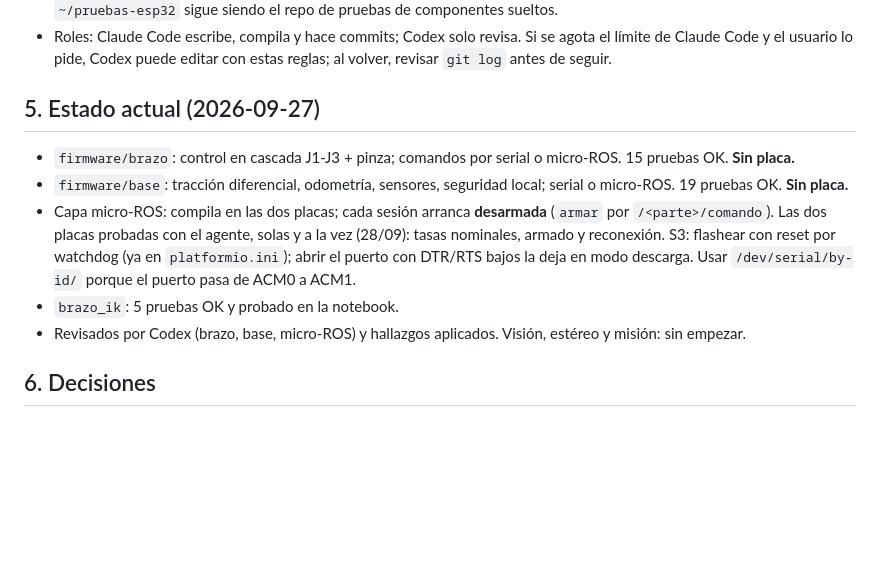
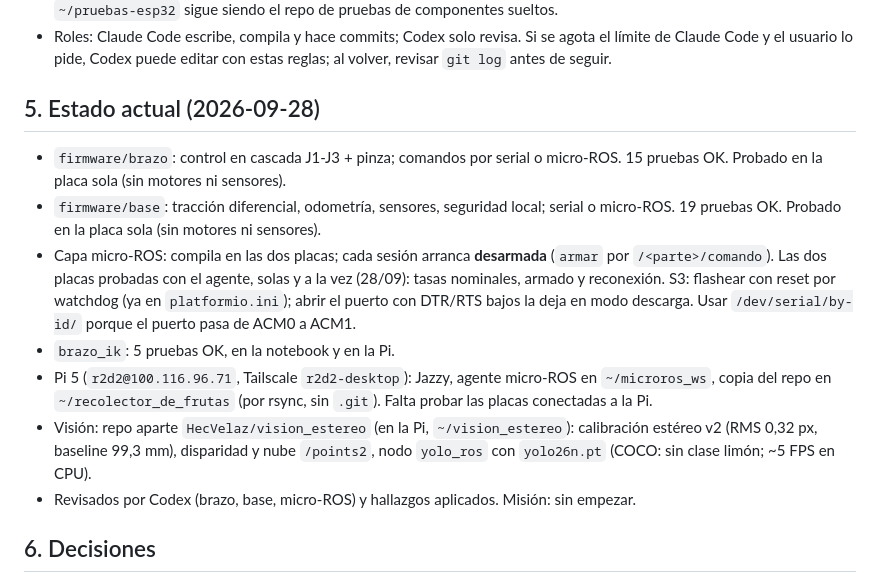
Before and after one commit to HecVelaz/recolector_de_frutas, a Markdown page: CLAUDE.md, the part around the change. Drawn GitHub-style; blank space fills up the shorter version.

Commit message:
docs: estado al día (placas probadas, Pi 5 y visión estéreo)
Co-Authored-By: Claude Opus 5.5 <noreply@anthropic.com>

```diff
--- a/CLAUDE.md
+++ b/CLAUDE.md
@@ -33,16 +33,22 @@ materias: **Robótica I** evalúa el brazo; **Robótica II**, el robot móvil co
 - Roles: Claude Code escribe, compila y hace commits; Codex solo revisa. Si se agota el límite de Claude Code y el
   usuario lo pide, Codex puede editar con estas reglas; al volver, revisar `git log` antes de seguir.
 
-## 5. Estado actual (2026-09-27)
-- `firmware/brazo`: control en cascada J1-J3 + pinza; comandos por serial o micro-ROS. 15 pruebas OK. **Sin placa.**
+## 5. Estado actual (2026-09-28)
+- `firmware/brazo`: control en cascada J1-J3 + pinza; comandos por serial o micro-ROS. 15 pruebas OK.
+  Probado en la placa sola (sin motores ni sensores).
 - `firmware/base`: tracción diferencial, odometría, sensores, seguridad local; serial o micro-ROS. 19 pruebas OK.
-  **Sin placa.**
+  Probado en la placa sola (sin motores ni sensores).
 - Capa micro-ROS: compila en las dos placas; cada sesión arranca **desarmada** (`armar` por `/<parte>/comando`).
   Las dos placas probadas con el agente, solas y a la vez (28/09): tasas nominales, armado y reconexión.
   S3: flashear con reset por watchdog (ya en `platformio.ini`); abrir el puerto con DTR/RTS bajos la deja en
   modo descarga. Usar `/dev/serial/by-id/` porque el puerto pasa de ACM0 a ACM1.
-- `brazo_ik`: 5 pruebas OK y probado en la notebook.
-- Revisados por Codex (brazo, base, micro-ROS) y hallazgos aplicados. Visión, estéreo y misión: sin empezar.
+- `brazo_ik`: 5 pruebas OK, en la notebook y en la Pi.
+- Pi 5 (`r2d2@100.116.96.71`, Tailscale `r2d2-desktop`): Jazzy, agente micro-ROS en `~/microros_ws`, copia del repo
+  en `~/recolector_de_frutas` (por rsync, sin `.git`). Falta probar las placas conectadas a la Pi.
+- Visión: repo aparte `HecVelaz/vision_estereo` (en la Pi, `~/vision_estereo`): calibración estéreo v2 (RMS
+  0,32 px, baseline 99,3 mm), disparidad y nube `/points2`, nodo `yolo_ros` con `yolo26n.pt` (COCO: sin clase
+  limón; ~5 FPS en CPU).
+- Revisados por Codex (brazo, base, micro-ROS) y hallazgos aplicados. Misión: sin empezar.
 
 ## 6. Decisiones
 - Limón aunque no figura en la guía R2: aprobado por el profesor.
```
Also changed, not shown: firmware/brazo/README.md (+1 -1 lines).
